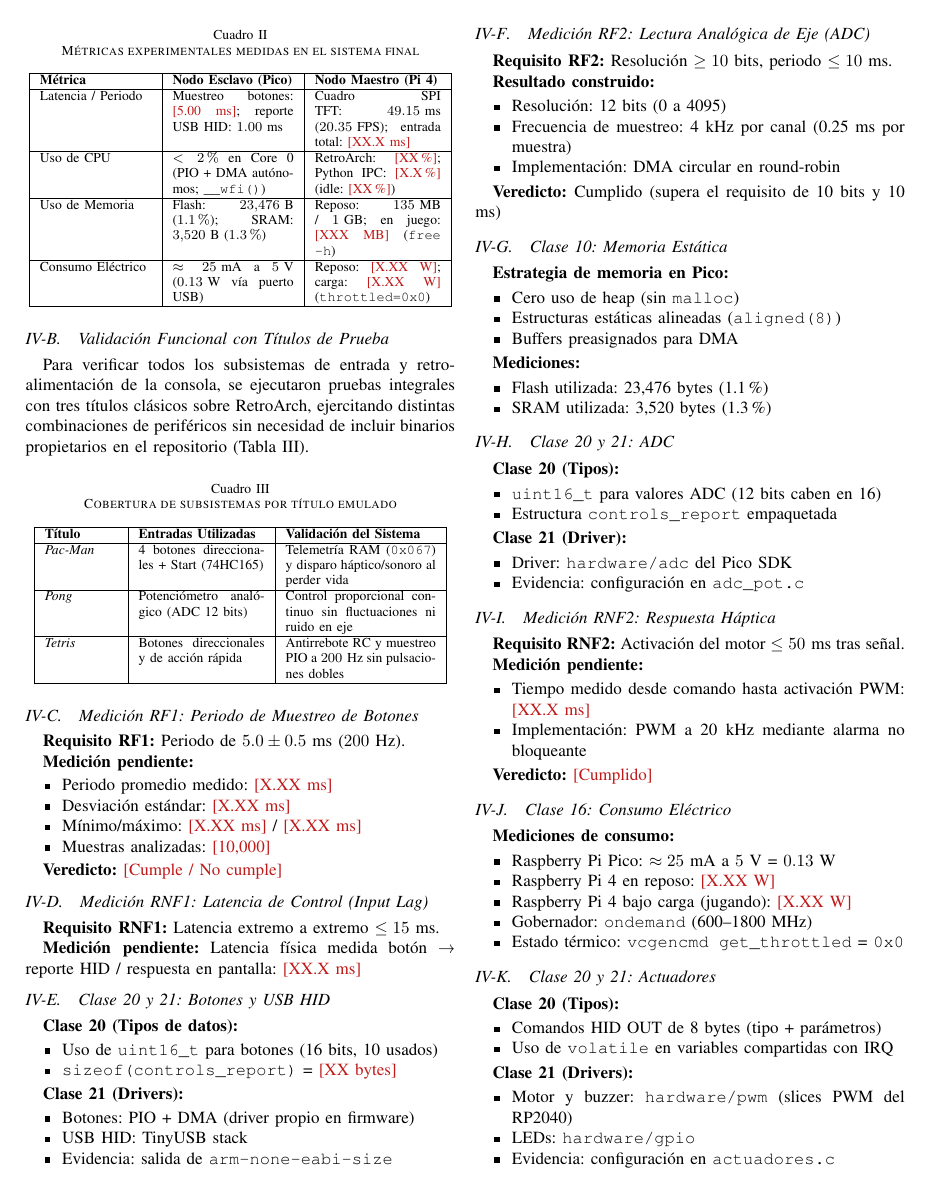
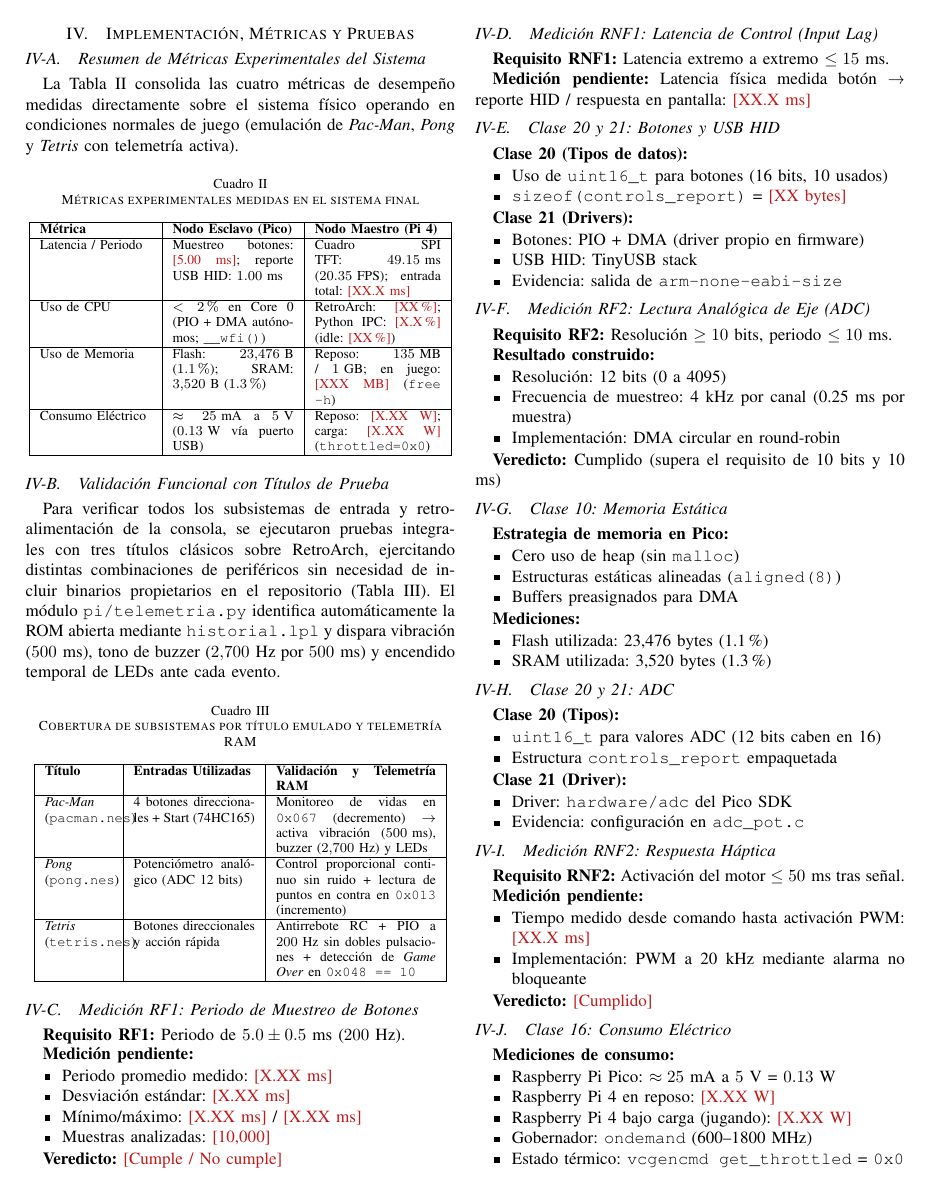
Before and after one commit to YizusDP/Practicas_Embebidos, a LaTeX paper (ProyectoFinal/Entrega_FInal_E2/Reporte_Final_Equipo2.tex): page 3 of 10. Compiled offline with pdfLaTeX; a missing font is replaced by an installed copy or a similar font; a LaTeX package or settings file that is missing is left out.

Commit message:
Update Reporte_Final_Equipo2.tex

```diff
--- a/ProyectoFinal/Entrega_FInal_E2/Reporte_Final_Equipo2.tex
+++ b/ProyectoFinal/Entrega_FInal_E2/Reporte_Final_Equipo2.tex
@@ -201,22 +201,22 @@ La Tabla~\ref{tab:metricas_finales} consolida las cuatro métricas de desempeño
 \end{table}
 
 \subsection{Validación Funcional con Títulos de Prueba}
-Para verificar todos los subsistemas de entrada y retroalimentación de la consola, se ejecutaron pruebas integrales con tres títulos clásicos sobre RetroArch, ejercitando distintas combinaciones de periféricos sin necesidad de incluir binarios propietarios en el repositorio (Tabla~\ref{tab:juegos_prueba}).
+Para verificar todos los subsistemas de entrada y retroalimentación de la consola, se ejecutaron pruebas integrales con tres títulos clásicos sobre RetroArch, ejercitando distintas combinaciones de periféricos sin necesidad de incluir binarios propietarios en el repositorio (Tabla~\ref{tab:juegos_prueba}). El módulo \texttt{pi/telemetria.py} identifica automáticamente la ROM abierta mediante \texttt{historial.lpl} y dispara vibración ($500\text{ ms}$), tono de buzzer ($2{,}700\text{ Hz}$ por $500\text{ ms}$) y encendido temporal de LEDs ante cada evento.
 
 \begin{table}[H]
 	\centering
-	\caption{Cobertura de subsistemas por título emulado}
+	\caption{Cobertura de subsistemas por título emulado y telemetría RAM}
 	\label{tab:juegos_prueba}
 	\footnotesize
-	\begin{tabular}{|p{1.5cm}|p{2.6cm}|p{3.1cm}|}
+	\begin{tabular}{|p{1.4cm}|p{2.5cm}|p{3.3cm}|}
 		\hline
-		\textbf{Título} & \textbf{Entradas Utilizadas} & \textbf{Validación del Sistema} \\
+		\textbf{Título} & \textbf{Entradas Utilizadas} & \textbf{Validación y Telemetría RAM} \\
 		\hline
-		\textit{Pac-Man} & 4 botones direccionales + Start (74HC165) & Telemetría RAM (\texttt{0x067}) y disparo háptico/sonoro al perder vida \\
+		\textit{Pac-Man} (\texttt{pacman.nes}) & 4 botones direccionales + Start (74HC165) & Monitoreo de vidas en \texttt{0x067} (decremento) $\rightarrow$ activa vibración ($500\text{ ms}$), buzzer ($2{,}700\text{ Hz}$) y LEDs \\
 		\hline
-		\textit{Pong} & Potenciómetro analógico (ADC 12 bits) & Control proporcional continuo sin fluctuaciones ni ruido en eje \\
+		\textit{Pong} (\texttt{pong.nes}) & Potenciómetro analógico (ADC 12 bits) & Control proporcional continuo sin ruido + lectura de puntos en contra en \texttt{0x013} (incremento) \\
 		\hline
-		\textit{Tetris} & Botones direccionales y de acción rápida & Antirrebote RC y muestreo PIO a $200\text{ Hz}$ sin pulsaciones dobles \\
+		\textit{Tetris} (\texttt{tetris.nes}) & Botones direccionales y acción rápida & Antirrebote RC + PIO a $200\text{ Hz}$ sin dobles pulsaciones + detección de \textit{Game Over} en \texttt{0x048 == 10} \\
 		\hline
 	\end{tabular}
 \end{table}
```
Also changed, not shown: ProyectoFinal/Entrega_FInal_E2/Reporte_Final_Equipo2.tex (12 more changed lines).
